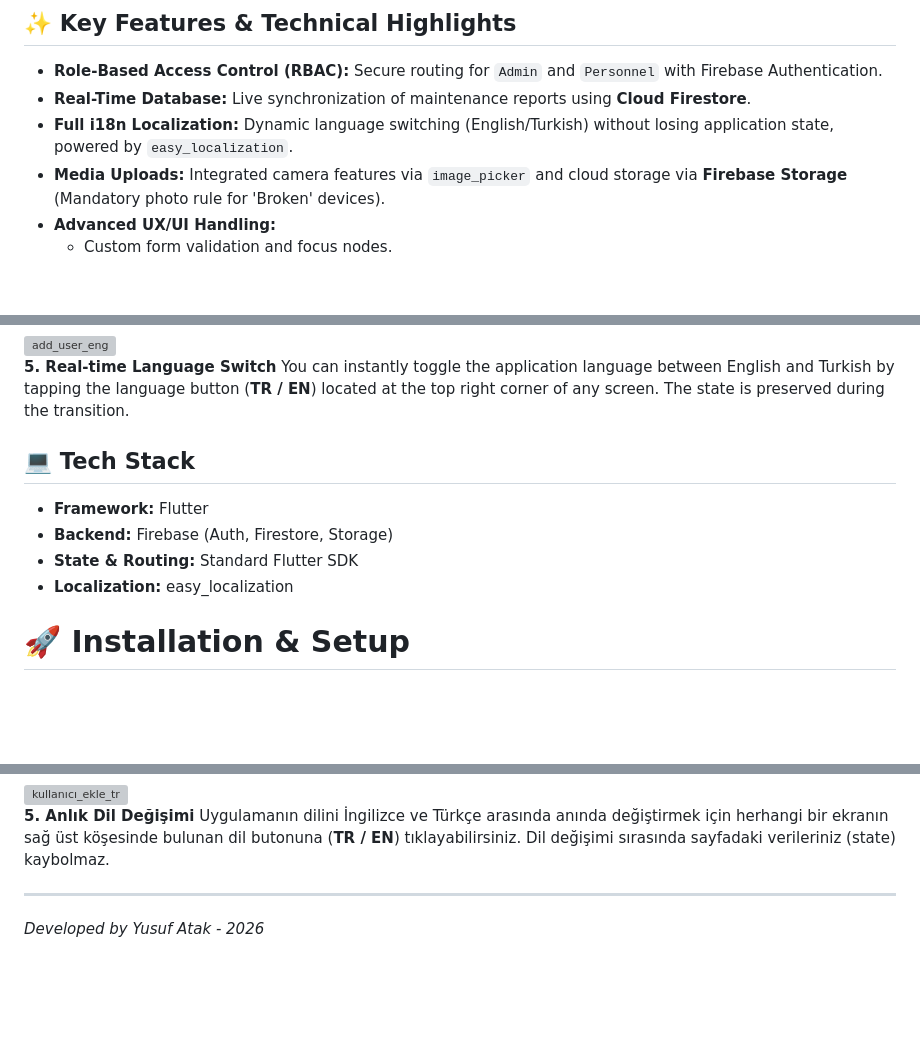
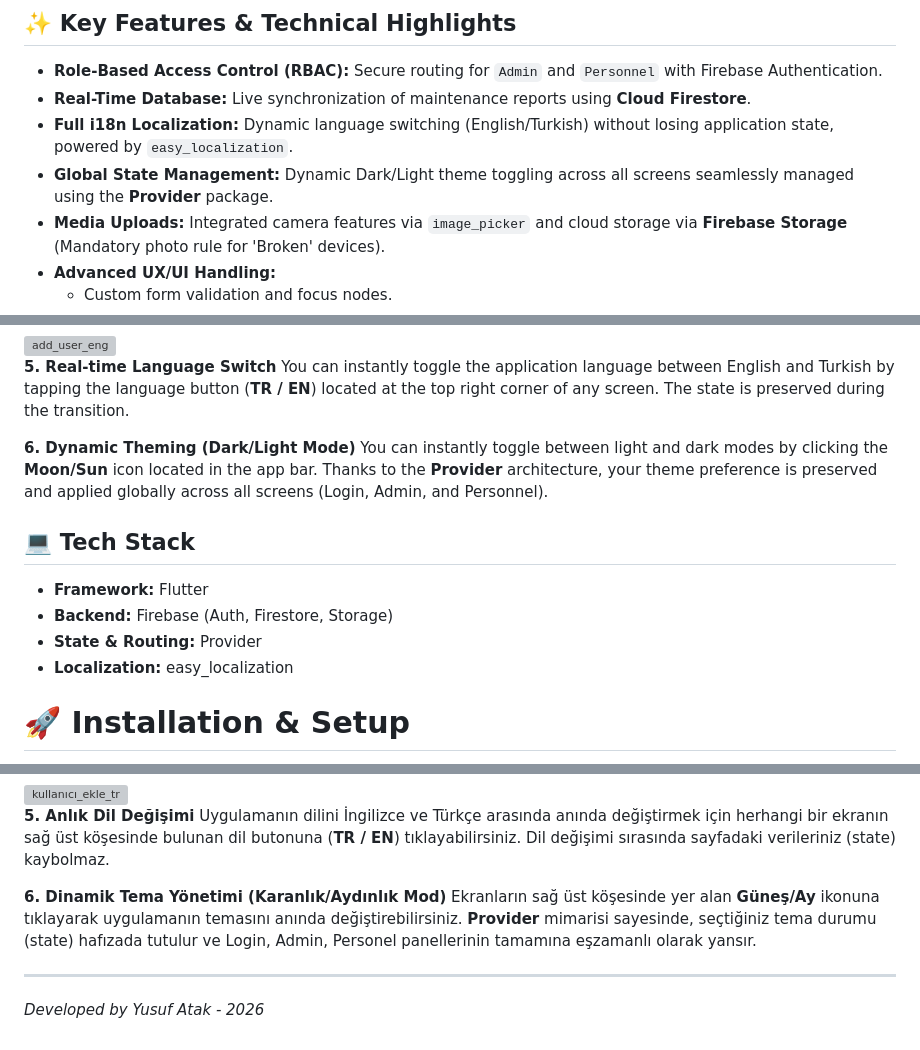
Before and after one commit to YusufAtak/piton-inventory-tracker, a Markdown page: README.md, 3 parts joined by grey strips. GitHub-like rendering; blank space fills up the shorter version; grey boxes are pictures that could not be loaded.

Commit message:
Provider README ye eklendi.

```diff
--- a/README.md
+++ b/README.md
@@ -13,6 +13,7 @@ This application provides a seamless way for field personnel to report equipment
 - **Role-Based Access Control (RBAC):** Secure routing for `Admin` and `Personnel` with Firebase Authentication.
 - **Real-Time Database:** Live synchronization of maintenance reports using **Cloud Firestore**.
 - **Full i18n Localization:** Dynamic language switching (English/Turkish) without losing application state, powered by `easy_localization`.
+- **Global State Management:** Dynamic Dark/Light theme toggling across all screens seamlessly managed using the **Provider** package.
 - **Media Uploads:** Integrated camera features via `image_picker` and cloud storage via **Firebase Storage** (Mandatory photo rule for 'Broken' devices).
 - **Advanced UX/UI Handling:**
   - Custom form validation and focus nodes.
@@ -80,11 +81,14 @@ Admins can scale the system by adding new team members directly from the app.
 **5. Real-time Language Switch**
 You can instantly toggle the application language between English and Turkish by tapping the language button (**TR / EN**) located at the top right corner of any screen. The state is preserved during the transition.
 
+**6. Dynamic Theming (Dark/Light Mode)**
+You can instantly toggle between light and dark modes by clicking the **Moon/Sun** icon located in the app bar. Thanks to the **Provider** architecture, your theme preference is preserved and applied globally across all screens (Login, Admin, and Personnel).
+
 
 ## 💻 Tech Stack
 - **Framework:** Flutter
 - **Backend:** Firebase (Auth, Firestore, Storage)
-- **State & Routing:** Standard Flutter SDK
+- **State & Routing:** Provider
 - **Localization:** easy_localization
 
 # 🚀 Installation & Setup
@@ -181,6 +186,9 @@ Sisteme yeni personeller veya yöneticiler dahil etmek Admin yetkisindedir.
 **5. Anlık Dil Değişimi**
 Uygulamanın dilini İngilizce ve Türkçe arasında anında değiştirmek için herhangi bir ekranın sağ üst köşesinde bulunan dil butonuna (**TR / EN**) tıklayabilirsiniz. Dil değişimi sırasında sayfadaki verileriniz (state) kaybolmaz.
 
+**6. Dinamik Tema Yönetimi (Karanlık/Aydınlık Mod)**
+Ekranların sağ üst köşesinde yer alan **Güneş/Ay** ikonuna tıklayarak uygulamanın temasını anında değiştirebilirsiniz. **Provider** mimarisi sayesinde, seçtiğiniz tema durumu (state) hafızada tutulur ve Login, Admin, Personel panellerinin tamamına eşzamanlı olarak yansır.
+
 
 ***
 *Developed by Yusuf Atak - 2026*
```
Also changed, not shown: other parts of README.md (+1 -0 lines).
